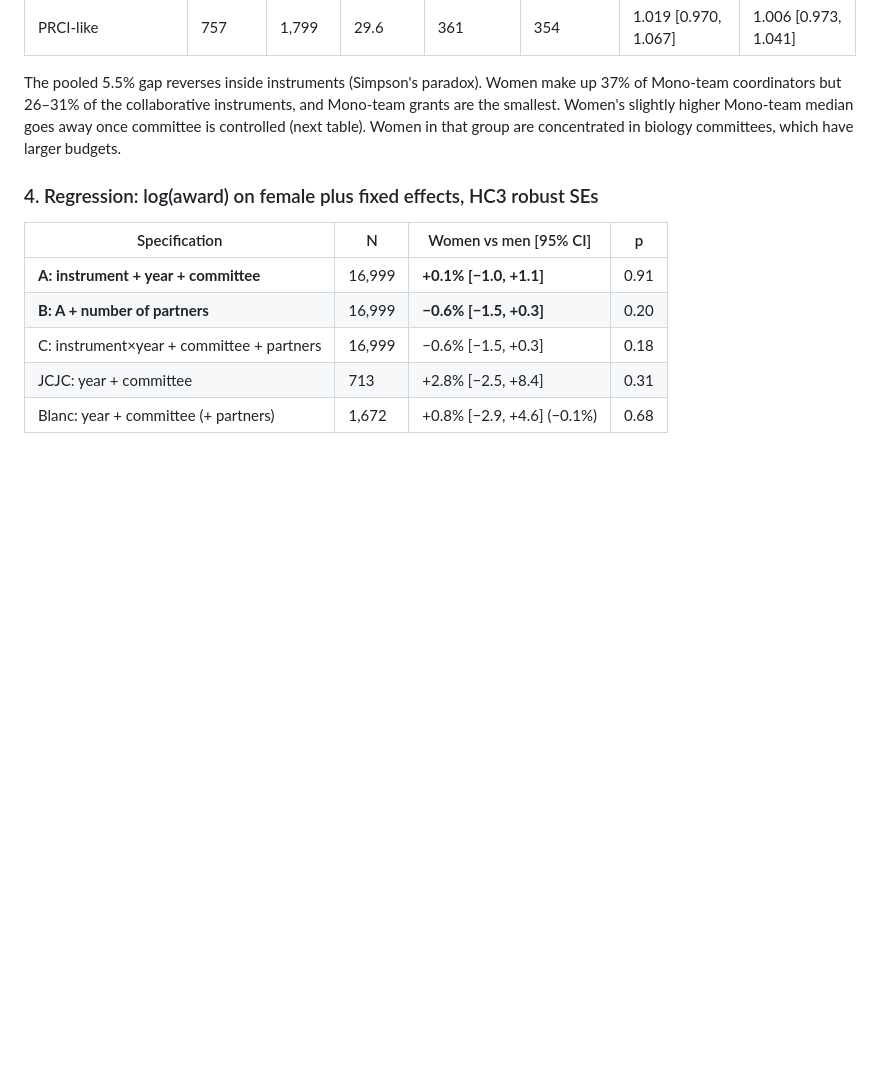
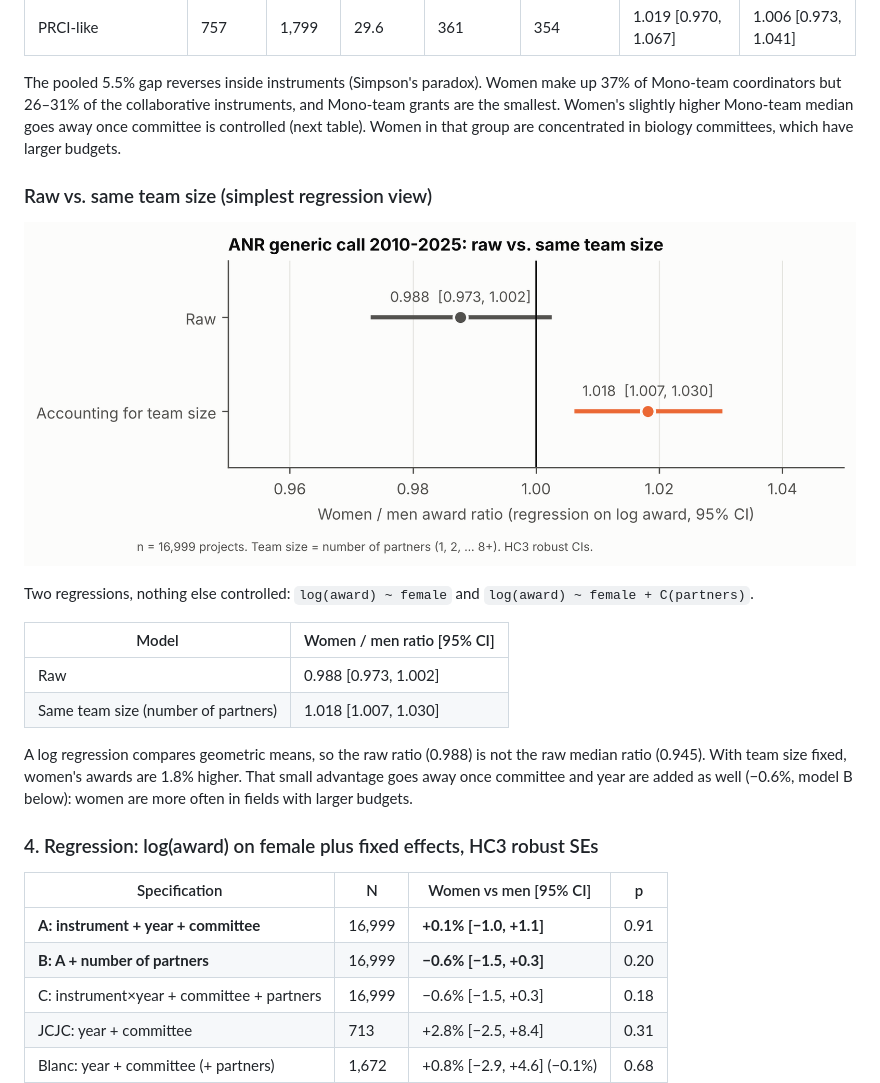
Before and after one commit to jmourabarbosa/gender-bias, a Markdown page: anr-gender/report.md, the part around the change. Rendered like a GitHub page; pictures changed too: anr-gender/figures/fig2_raw_vs_team_size.png (added); blank space fills up the shorter version.

Commit message:
Add raw vs team-size regression figure
Co-Authored-By: Claude Opus 5.5 <noreply@anthropic.com>
Claude-Session: https://claude.ai/code/session_01PAzkXMGCXxjV7L2RQiVK7i

```diff
--- a/anr-gender/report.md
+++ b/anr-gender/report.md
@@ -117,6 +117,19 @@ Bootstrap 95% CIs, 2,000 resamples, drawn separately within the women's and men'
 
 The pooled 5.5% gap reverses inside instruments (Simpson's paradox). Women make up 37% of Mono-team coordinators but 26–31% of the collaborative instruments, and Mono-team grants are the smallest. Women's slightly higher Mono-team median goes away once committee is controlled (next table). Women in that group are concentrated in biology committees, which have larger budgets.
 
+### Raw vs. same team size (simplest regression view)
+
+![Raw vs team size](figures/fig2_raw_vs_team_size.png)
+
+Two regressions, nothing else controlled: `log(award) ~ female` and `log(award) ~ female + C(partners)`.
+
+| Model | Women / men ratio [95% CI] |
+| --- | --- |
+| Raw | 0.988 [0.973, 1.002] |
+| Same team size (number of partners) | 1.018 [1.007, 1.030] |
+
+A log regression compares geometric means, so the raw ratio (0.988) is not the raw median ratio (0.945). With team size fixed, women's awards are 1.8% higher. That small advantage goes away once committee and year are added as well (−0.6%, model B below): women are more often in fields with larger budgets.
+
 ### 4. Regression: log(award) on female plus fixed effects, HC3 robust SEs
 
 | Specification | N | Women vs men [95% CI] | p |
```
Also changed, not shown: 3 other files.
